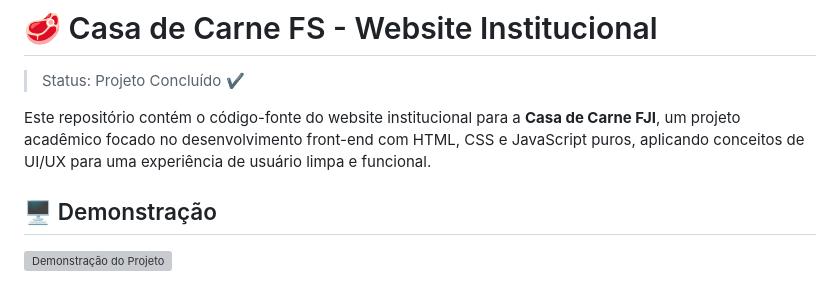
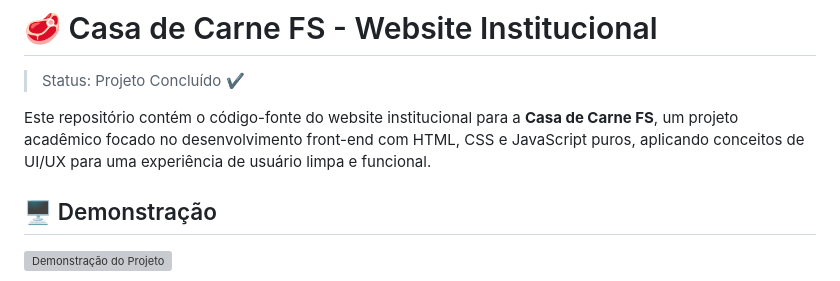
Before and after one commit to Soares-remootFR/casa_de-carnesFS, a Markdown page: README.md, the part around the change. Rendered like a GitHub page; grey boxes are pictures that could not be loaded.

```diff
--- a/README.md
+++ b/README.md
@@ -2,7 +2,7 @@
 
 > Status: Projeto Concluído ✔️
 
-Este repositório contém o código-fonte do website institucional para a **Casa de Carne FJI**, um projeto acadêmico focado no desenvolvimento front-end com HTML, CSS e JavaScript puros, aplicando conceitos de UI/UX para uma experiência de usuário limpa e funcional.
+Este repositório contém o código-fonte do website institucional para a **Casa de Carne FS**, um projeto acadêmico focado no desenvolvimento front-end com HTML, CSS e JavaScript puros, aplicando conceitos de UI/UX para uma experiência de usuário limpa e funcional.
 
 ## 🖥️ Demonstração
 
```
